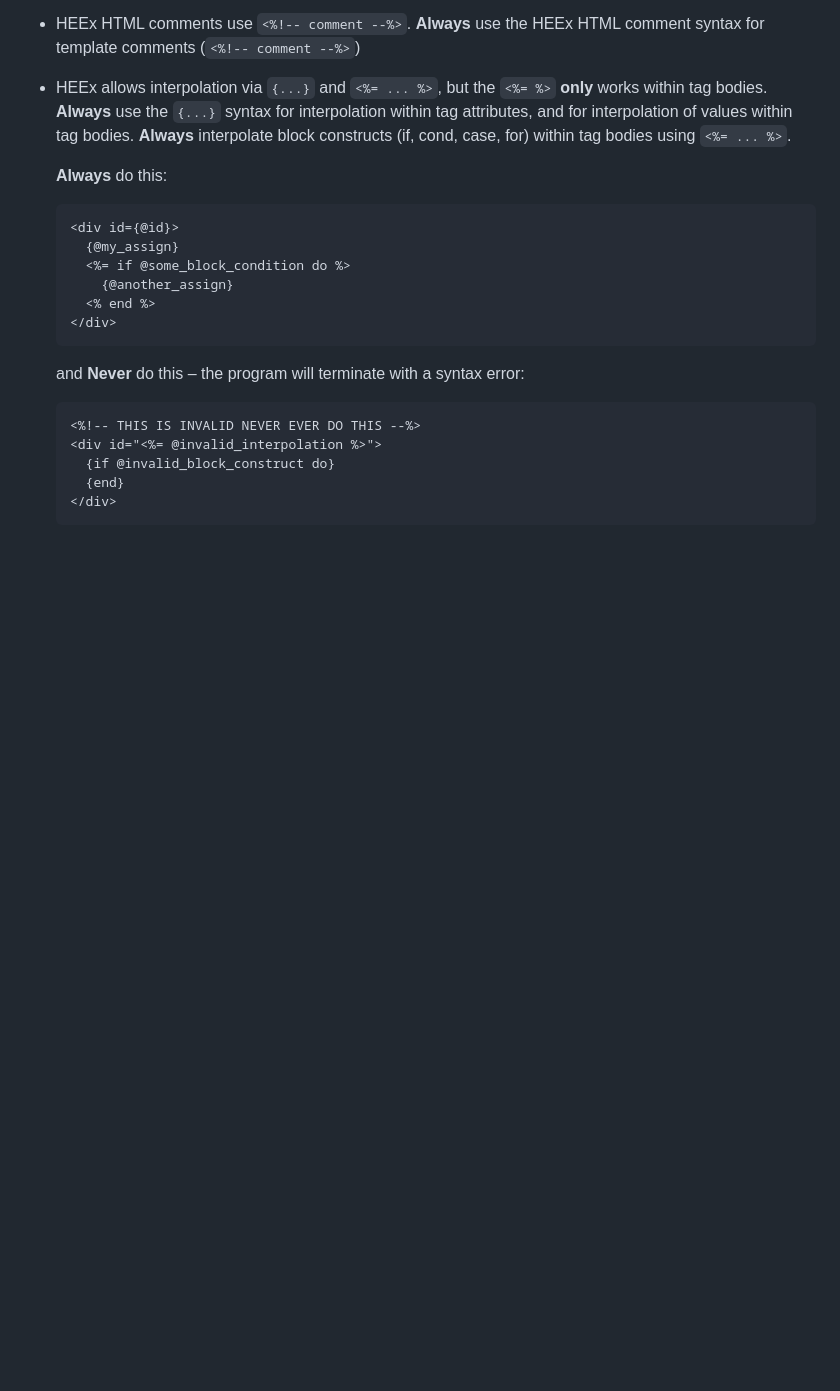
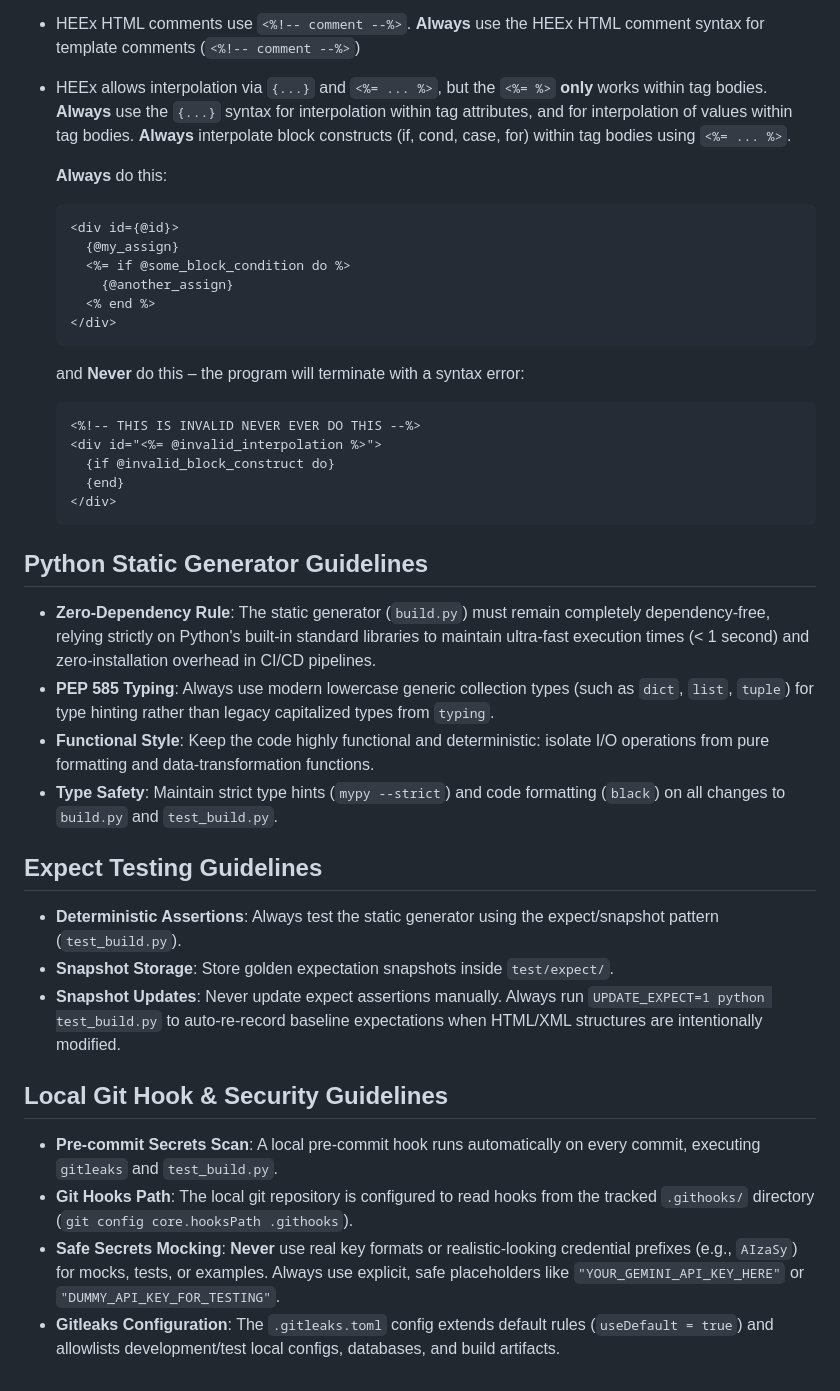
Before and after one commit to hvnsweeting/nagaranikkei, a Markdown page: AGENTS.md, the part around the change. GitHub-like rendering; blank space fills up the shorter version.

Commit message:
Document Python static generator, expect testing, and pre-commit security guidelines in AGENTS.md

```diff
--- a/AGENTS.md
+++ b/AGENTS.md
@@ -189,4 +189,24 @@ custom classes must fully style the input
       </div>
 <!-- phoenix:html-end -->
 
+## Python Static Generator Guidelines
+
+- **Zero-Dependency Rule**: The static generator (`build.py`) must remain completely dependency-free, relying strictly on Python's built-in standard libraries to maintain ultra-fast execution times (< 1 second) and zero-installation overhead in CI/CD pipelines.
+- **PEP 585 Typing**: Always use modern lowercase generic collection types (such as `dict`, `list`, `tuple`) for type hinting rather than legacy capitalized types from `typing`.
+- **Functional Style**: Keep the code highly functional and deterministic: isolate I/O operations from pure formatting and data-transformation functions.
+- **Type Safety**: Maintain strict type hints (`mypy --strict`) and code formatting (`black`) on all changes to `build.py` and `test_build.py`.
+
+## Expect Testing Guidelines
+
+- **Deterministic Assertions**: Always test the static generator using the expect/snapshot pattern (`test_build.py`).
+- **Snapshot Storage**: Store golden expectation snapshots inside `test/expect/`.
+- **Snapshot Updates**: Never update expect assertions manually. Always run `UPDATE_EXPECT=1 python test_build.py` to auto-re-record baseline expectations when HTML/XML structures are intentionally modified.
+
+## Local Git Hook & Security Guidelines
+
+- **Pre-commit Secrets Scan**: A local pre-commit hook runs automatically on every commit, executing `gitleaks` and `test_build.py`.
+- **Git Hooks Path**: The local git repository is configured to read hooks from the tracked `.githooks/` directory (`git config core.hooksPath .githooks`).
+- **Safe Secrets Mocking**: **Never** use real key formats or realistic-looking credential prefixes (e.g., `AIzaSy`) for mocks, tests, or examples. Always use explicit, safe placeholders like `"YOUR_GEMINI_API_KEY_HERE"` or `"DUMMY_API_KEY_FOR_TESTING"`.
+- **Gitleaks Configuration**: The `.gitleaks.toml` config extends default rules (`useDefault = true`) and allowlists development/test local configs, databases, and build artifacts.
+
 <!-- usage-rules-end -->
```
